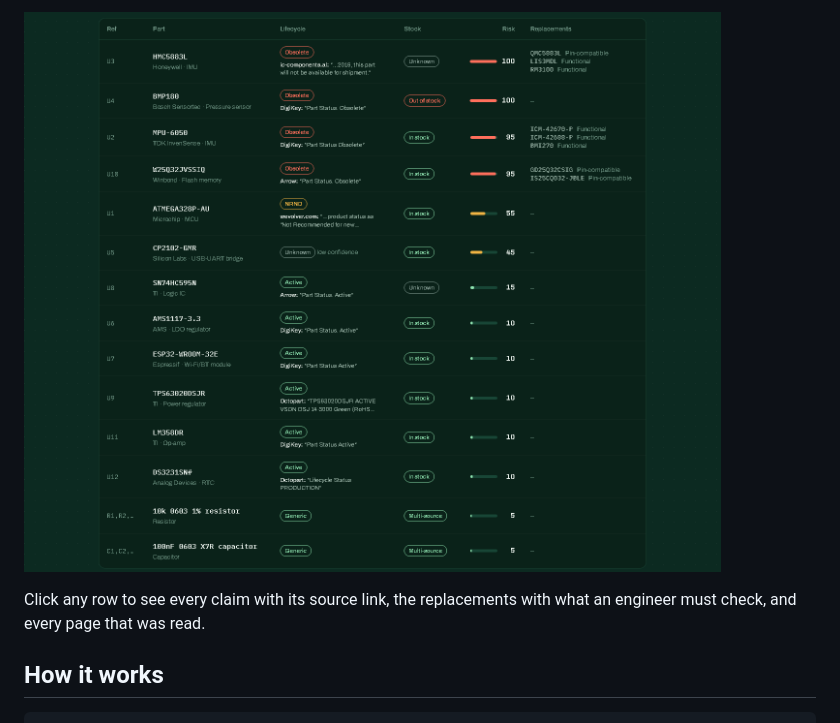
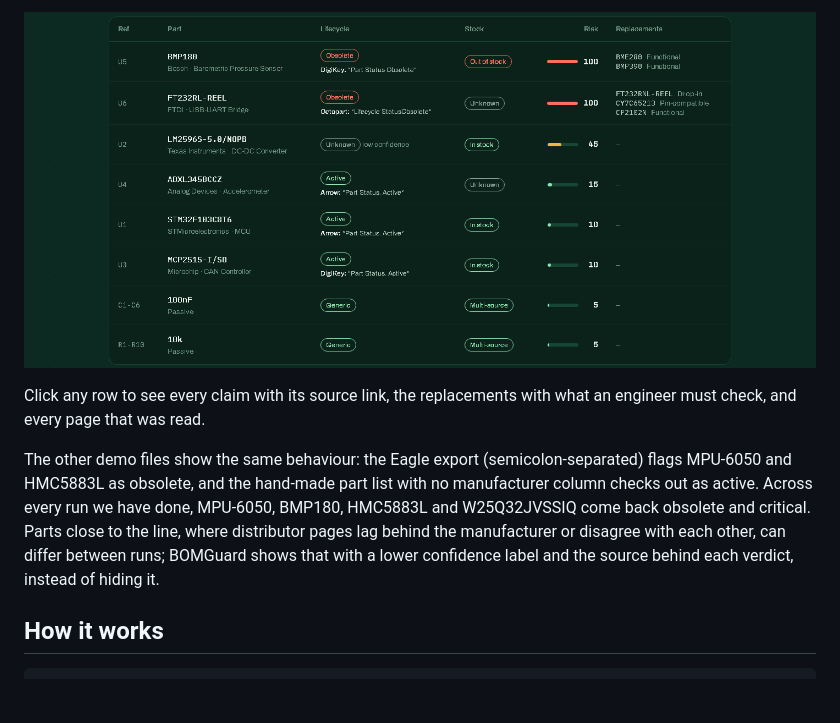
Before and after one commit to kalpeshmahajan21/bomguard, a Markdown page: README.md, the part around one of its changes. Rendered like a GitHub page; pictures changed too: docs/parts-table.png; blank space fills up the shorter version.

```diff
--- a/README.md
+++ b/README.md
@@ -39,6 +43,8 @@ On the sample drone flight-controller BOM (`samples/flight_controller_bom.csv`),
 ![Parts table with the evidence behind each lifecycle verdict](docs/parts-table.png)
 
 Click any row to see every claim with its source link, the replacements with what an engineer must check, and every page that was read.
+
+The other demo files show the same behaviour: the Eagle export (semicolon-separated) flags MPU-6050 and HMC5883L as obsolete, and the hand-made part list with no manufacturer column checks out as active. Across every run we have done, MPU-6050, BMP180, HMC5883L and W25Q32JVSSIQ come back obsolete and critical. Parts close to the line, where distributor pages lag behind the manufacturer or disagree with each other, can differ between runs; BOMGuard shows that with a lower confidence label and the source behind each verdict, instead of hiding it.
 
 ## How it works
 
```
Also changed, not shown: other parts of README.md (+13 -9 lines), docs/report.png.
